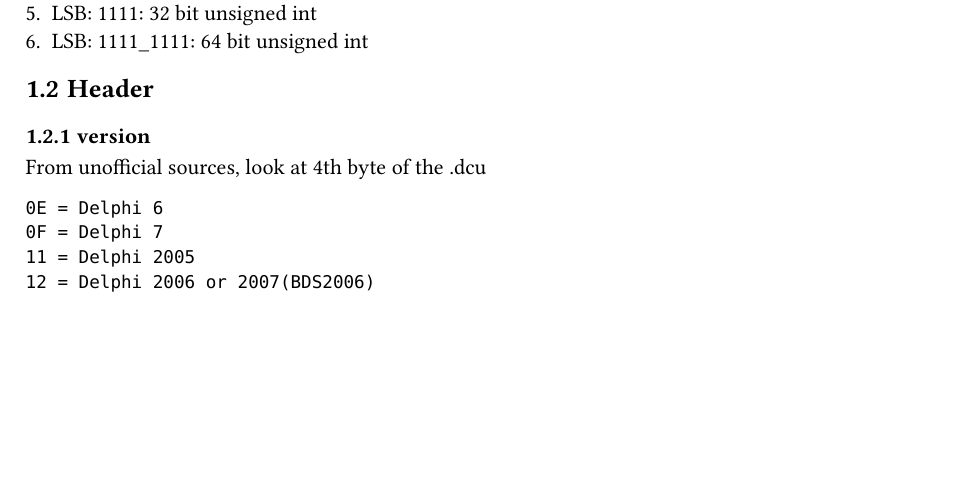
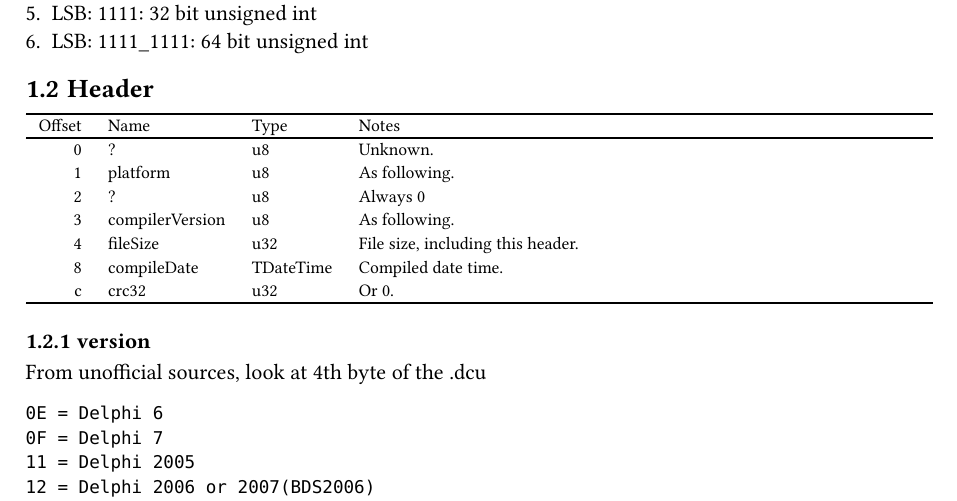
Before and after one commit to soarowl/dcu2pas-zig, a Typst document (docs/format.typ): part of page 2 of 5, cut so that both start at the same text, the shorter picture padded with empty space. The pictures show the PDF file docs/format.pdf that the author committed with the source.

Commit message:
dcu header updated.

````diff
--- a/docs/format.typ
+++ b/docs/format.typ
@@ -30,6 +30,22 @@
 + LSB: 1111_1111: 64 bit unsigned int
 
 == Header
+
+```tbl
+    R L L Lx
+    R L L Lx.
+_
+Offset|Name|Type|Notes
+_
+0 | ? | u8 | Unknown.
+1 | platform | u8 | As following.
+2 | ? | u8 | Always 0
+3 | compilerVersion | u8 | As following.
+4 | fileSize | u32 | File size, including this header.
+8 | compileDate | TDateTime | Compiled date time.
+c | crc32 | u32 | Or 0.
+_
+```
 
 === version
 
````
Also changed, not shown: docs/format.pdf.
